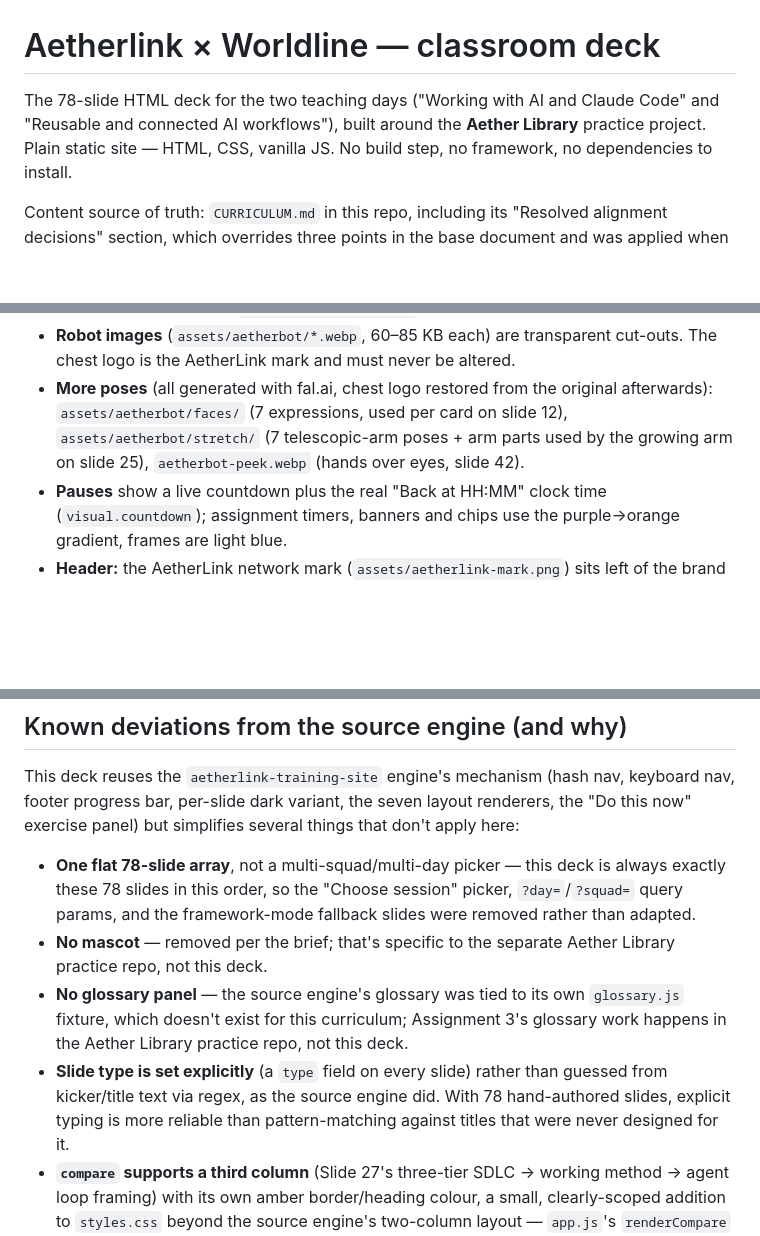
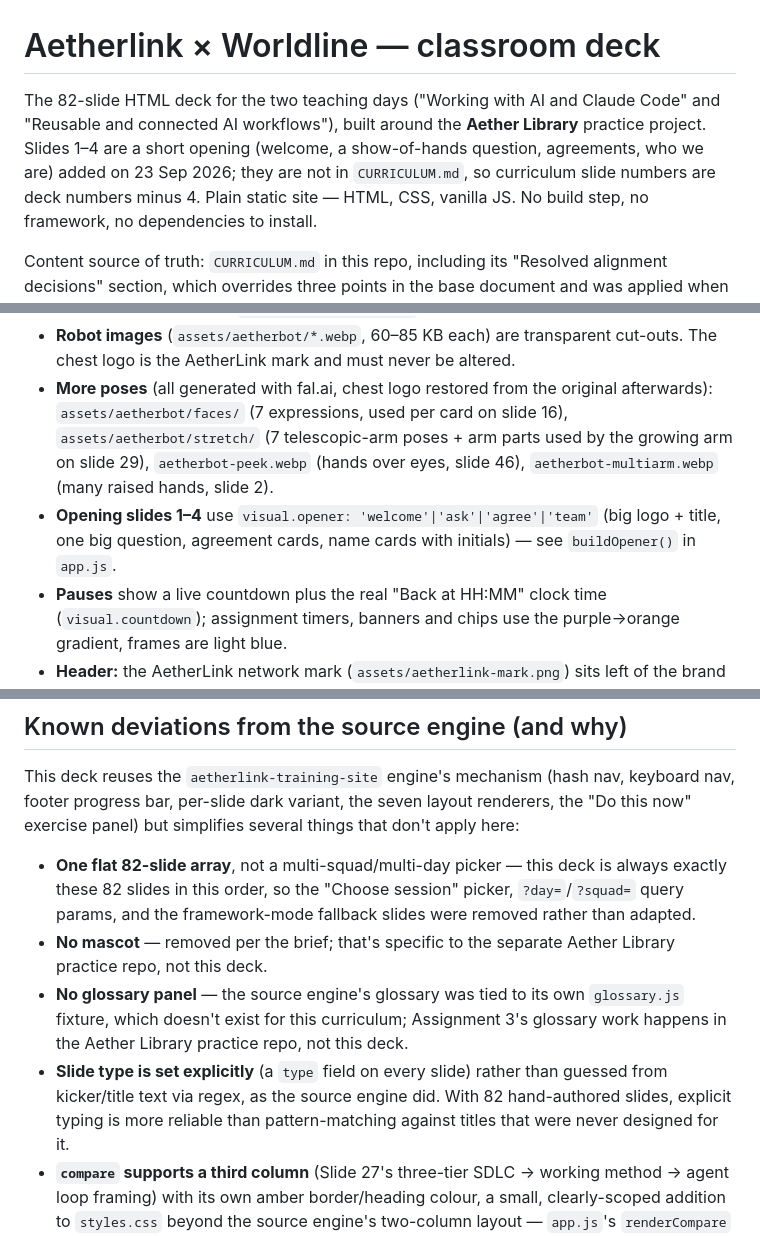
Before and after one commit to jyse/aetherlink-classroom-slides, a Markdown page: README.md, 3 parts joined by grey strips. Drawn GitHub-style; blank space fills up the shorter version.

Commit message:
docs(readme): 82 slides, opening 1-4, multiarm pose, bump cache in presenter.html too
Co-Authored-By: Claude Opus 5.5 <noreply@anthropic.com>

```diff
--- a/README.md
+++ b/README.md
@@ -1,8 +1,11 @@
 # Aetherlink × Worldline — classroom deck
 
-The 78-slide HTML deck for the two teaching days ("Working with AI and
+The 82-slide HTML deck for the two teaching days ("Working with AI and
 Claude Code" and "Reusable and connected AI workflows"), built around the
-**Aether Library** practice project. Plain static site — HTML, CSS,
+**Aether Library** practice project. Slides 1–4 are a short opening
+(welcome, a show-of-hands question, agreements, who we are) added on
+23 Sep 2026; they are not in `CURRICULUM.md`, so curriculum slide numbers
+are deck numbers minus 4. Plain static site — HTML, CSS,
 vanilla JS. No build step, no framework, no dependencies to install.
 
 Content source of truth: `CURRICULUM.md` in this repo, including its
@@ -185,9 +188,13 @@ of `slides.js`; wording changes made at the same time are logged per slide in
   cut-outs. The chest logo is the AetherLink mark and must never be altered.
 - **More poses** (all generated with fal.ai, chest logo restored from the
   original afterwards): `assets/aetherbot/faces/` (7 expressions, used per
-  card on slide 12), `assets/aetherbot/stretch/` (7 telescopic-arm poses +
-  arm parts used by the growing arm on slide 25), `aetherbot-peek.webp`
-  (hands over eyes, slide 42).
+  card on slide 16), `assets/aetherbot/stretch/` (7 telescopic-arm poses +
+  arm parts used by the growing arm on slide 29), `aetherbot-peek.webp`
+  (hands over eyes, slide 46), `aetherbot-multiarm.webp` (many raised
+  hands, slide 2).
+- **Opening slides 1–4** use `visual.opener: 'welcome'|'ask'|'agree'|'team'`
+  (big logo + title, one big question, agreement cards, name cards with
+  initials) — see `buildOpener()` in `app.js`.
 - **Pauses** show a live countdown plus the real "Back at HH:MM" clock time
   (`visual.countdown`); assignment timers, banners and chips use the
   purple→orange gradient, frames are light blue.
@@ -286,8 +293,8 @@ nav, keyboard nav, footer progress bar, per-slide dark variant, the seven
 layout renderers, the "Do this now" exercise panel) but simplifies several
 things that don't apply here:
 
-- **One flat 78-slide array**, not a multi-squad/multi-day picker — this
-  deck is always exactly these 78 slides in this order, so the "Choose
+- **One flat 82-slide array**, not a multi-squad/multi-day picker — this
+  deck is always exactly these 82 slides in this order, so the "Choose
   session" picker, `?day=`/`?squad=` query params, and the framework-mode
   fallback slides were removed rather than adapted.
 - **No mascot** — removed per the brief; that's specific to the separate
@@ -298,7 +305,7 @@ things that don't apply here:
   deck.
 - **Slide type is set explicitly** (a `type` field on every slide) rather
   than guessed from kicker/title text via regex, as the source engine did.
-  With 78 hand-authored slides, explicit typing is more reliable than
+  With 82 hand-authored slides, explicit typing is more reliable than
   pattern-matching against titles that were never designed for it.
 - **`compare` supports a third column** (Slide 27's three-tier SDLC →
   working method → agent loop framing) with its own amber border/heading
```
Also changed, not shown: other parts of README.md (+3 -3 lines).
